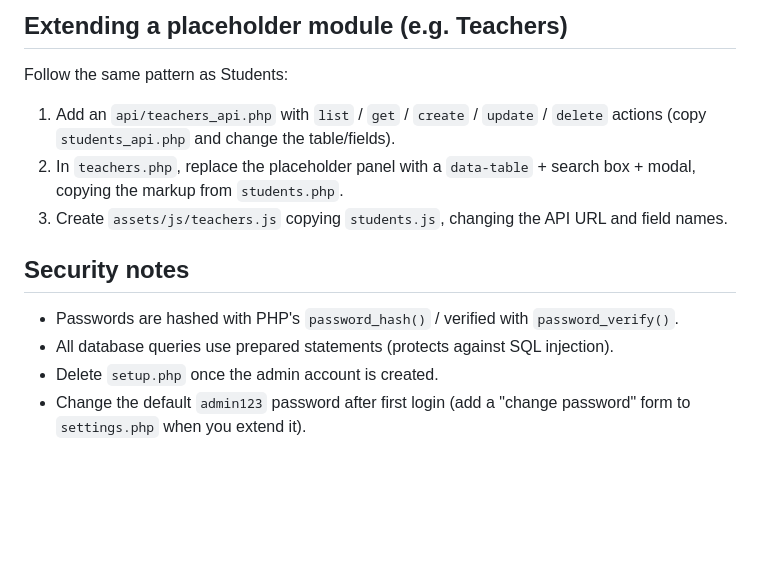
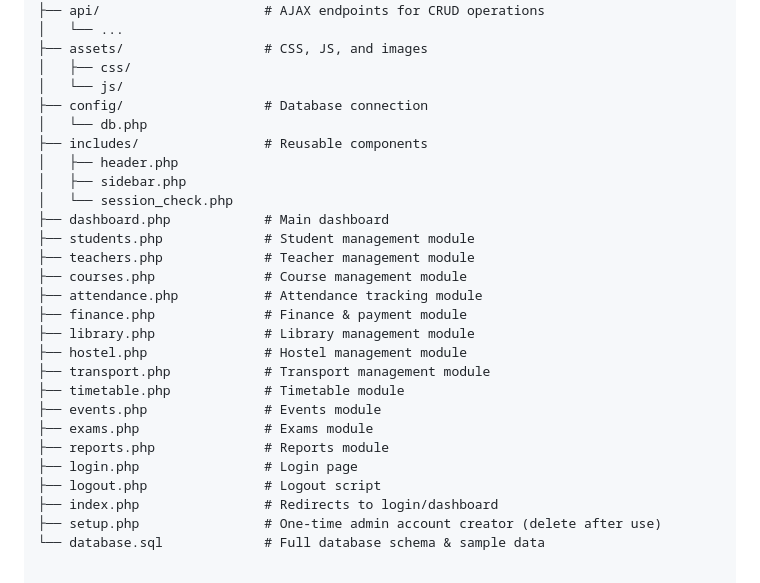
Before and after one commit to Jayani0612/Student-Management-System-ATI-Tangalle, a Markdown page: README.md, the part around one of its changes. GitHub-like rendering; blank space fills up the shorter version.

Commit message:
Revise README for clarity and additional details
Updated project overview, features, and installation instructions in README.

```diff
--- a/README.md
+++ b/README.md
@@ -74,17 +81,29 @@ edusphere/
-## Extending a placeholder module (e.g. Teachers)
-
-Follow the same pattern as Students:
-
-1. Add an `api/teachers_api.php` with `list` / `get` / `create` / `update` / `delete` actions
-   (copy `students_api.php` and change the table/fields).
-2. In `teachers.php`, replace the placeholder panel with a `data-table` + search box + modal,
-   copying the markup from `students.php`.
-3. Create `assets/js/teachers.js` copying `students.js`, changing the API URL and field names.
-
-## Security notes
-
-- Passwords are hashed with PHP's `password_hash()` / verified with `password_verify()`.
-- All database queries use prepared statements (protects against SQL injection).
-- Delete `setup.php` once the admin account is created.
-- Change the default `admin123` password after first login (add a "change password"
-  form to `settings.php` when you extend it).
+├── api/                     # AJAX endpoints for CRUD operations
+│   └── ...
+├── assets/                  # CSS, JS, and images
+│   ├── css/
+│   └── js/
+├── config/                  # Database connection
+│   └── db.php
+├── includes/                # Reusable components
+│   ├── header.php
+│   ├── sidebar.php
+│   └── session_check.php
+├── dashboard.php            # Main dashboard
+├── students.php             # Student management module
+├── teachers.php             # Teacher management module
+├── courses.php              # Course management module
+├── attendance.php           # Attendance tracking module
+├── finance.php              # Finance & payment module
+├── library.php              # Library management module
+├── hostel.php               # Hostel management module
+├── transport.php            # Transport management module
+├── timetable.php            # Timetable module
+├── events.php               # Events module
+├── exams.php                # Exams module
+├── reports.php              # Reports module
+├── login.php                # Login page
+├── logout.php               # Logout script
+├── index.php                # Redirects to login/dashboard
+├── setup.php                # One-time admin account creator (delete after use)
+└── database.sql             # Full database schema & sample data
```
Also changed, not shown: other parts of README.md (+70 -63 lines).
